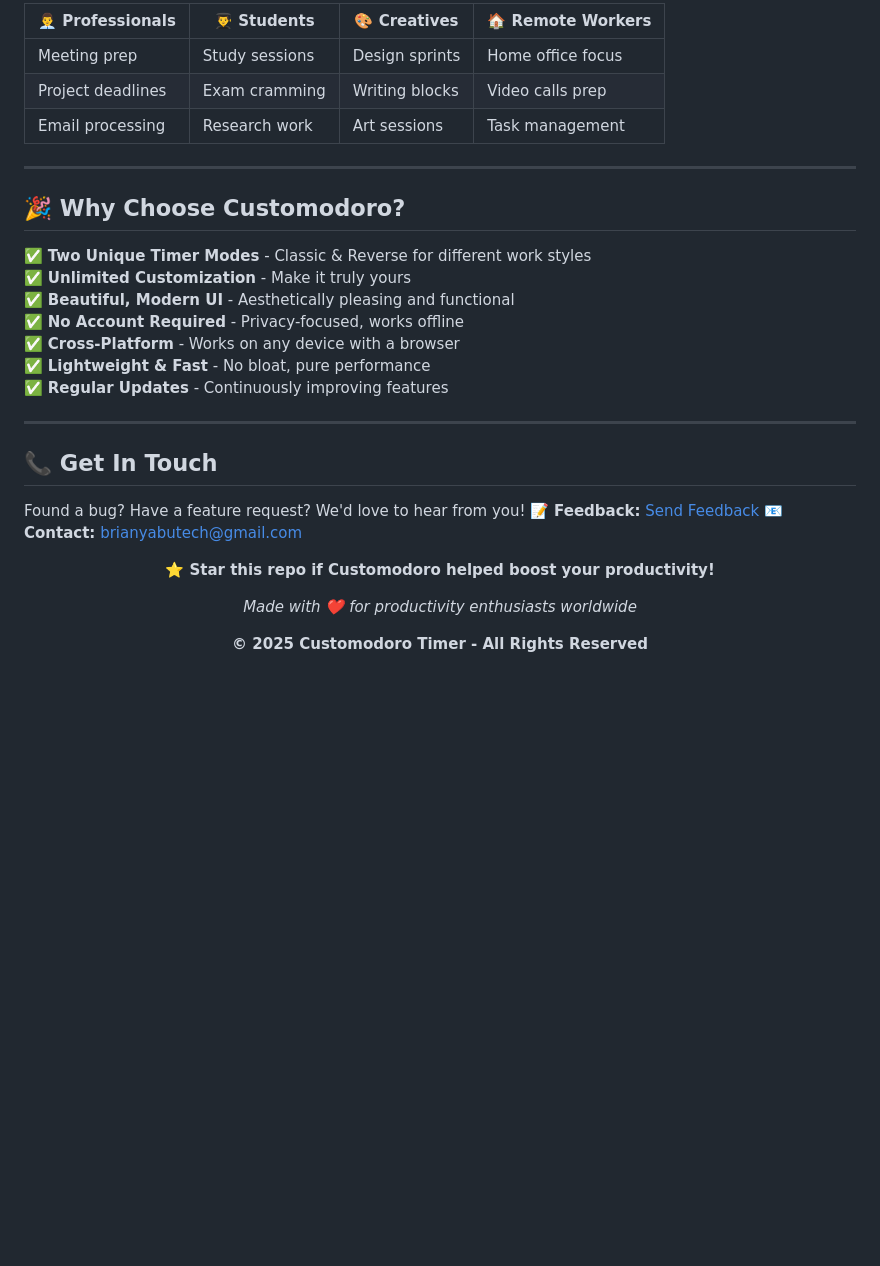
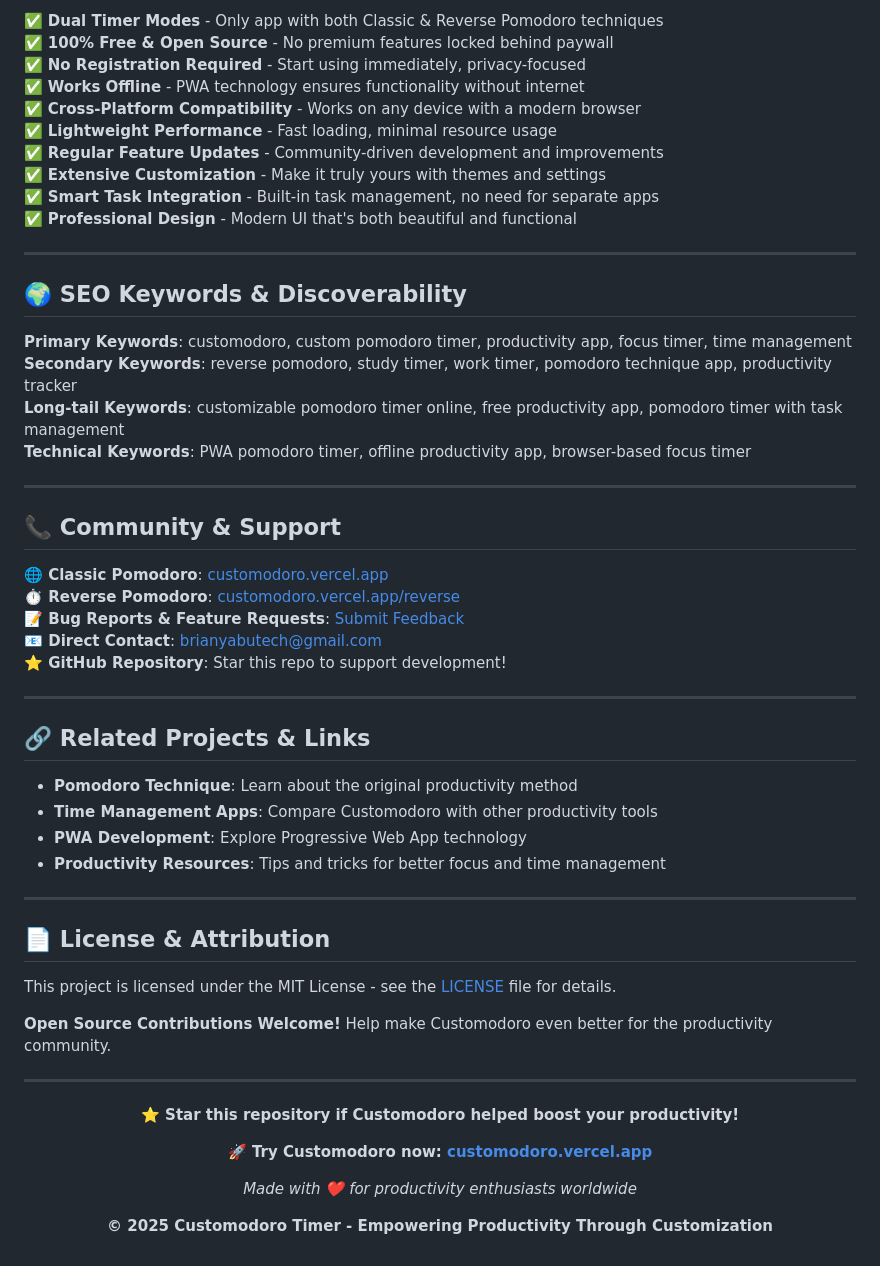
Before and after one commit to yaaabs/customodoro, a Markdown page: README.md, the part around one of its changes. Drawn GitHub-style; blank space fills up the shorter version.

```diff
--- a/README.md
+++ b/README.md
@@ -175,36 +234,61 @@ Elegant floating action menu with quick access to:
 
-| 👨‍💼 **Professionals** | 👨‍🎓 **Students** | 🎨 **Creatives** | 🏠 **Remote Workers** |
-|---------------------|----------------|-----------------|---------------------|
-| Meeting prep        | Study sessions | Design sprints  | Home office focus   |
-| Project deadlines   | Exam cramming  | Writing blocks  | Video calls prep    |
-| Email processing    | Research work  | Art sessions    | Task management     |
+✅ **Dual Timer Modes** - Only app with both Classic & Reverse Pomodoro techniques
+✅ **100% Free & Open Source** - No premium features locked behind paywall
+✅ **No Registration Required** - Start using immediately, privacy-focused
+✅ **Works Offline** - PWA technology ensures functionality without internet
+✅ **Cross-Platform Compatibility** - Works on any device with a modern browser
+✅ **Lightweight Performance** - Fast loading, minimal resource usage
+✅ **Regular Feature Updates** - Community-driven development and improvements
+✅ **Extensive Customization** - Make it truly yours with themes and settings
+✅ **Smart Task Integration** - Built-in task management, no need for separate apps
+✅ **Professional Design** - Modern UI that's both beautiful and functional
 
 ---
 
-## 🎉 **Why Choose Customodoro?**
+## 🌍 **SEO Keywords & Discoverability**
 
-✅ **Two Unique Timer Modes** - Classic & Reverse for different work styles
-✅ **Unlimited Customization** - Make it truly yours
-✅ **Beautiful, Modern UI** - Aesthetically pleasing and functional
-✅ **No Account Required** - Privacy-focused, works offline
-✅ **Cross-Platform** - Works on any device with a browser
-✅ **Lightweight & Fast** - No bloat, pure performance
-✅ **Regular Updates** - Continuously improving features
+**Primary Keywords**: customodoro, custom pomodoro timer, productivity app, focus timer, time management
+**Secondary Keywords**: reverse pomodoro, study timer, work timer, pomodoro technique app, productivity tracker
+**Long-tail Keywords**: customizable pomodoro timer online, free productivity app, pomodoro timer with task management
+**Technical Keywords**: PWA pomodoro timer, offline productivity app, browser-based focus timer
 
 ---
 
-## 📞 **Get In Touch**
+## 📞 **Community & Support**
 
-Found a bug? Have a feature request? We'd love to hear from you!
-📝 **Feedback:** [Send Feedback](https://noteforms.com/forms/feedback-and-bug-reporting-form-fnkwn7)
-📧 **Contact:** [brianyabutech@gmail.com](mailto:brianyabutech@gmail.com)
+**🌐 Classic Pomodoro**: [customodoro.vercel.app](https://customodoro.vercel.app)
+**⏱️ Reverse Pomodoro**: [customodoro.vercel.app/reverse](https://customodoro.vercel.app/reverse)
+**📝 Bug Reports & Feature Requests**: [Submit Feedback](https://noteforms.com/forms/feedback-and-bug-reporting-form-fnkwn7)
+**📧 Direct Contact**: [brianyabutech@gmail.com](mailto:brianyabutech@gmail.com)
+**⭐ GitHub Repository**: Star this repo to support development!
+
+---
+
+## 🔗 **Related Projects & Links**
+
+- **Pomodoro Technique**: Learn about the original productivity method
+- **Time Management Apps**: Compare Customodoro with other productivity tools
+- **PWA Development**: Explore Progressive Web App technology
+- **Productivity Resources**: Tips and tricks for better focus and time management
+
+---
+
+## 📄 **License & Attribution**
+
+This project is licensed under the MIT License - see the [LICENSE](LICENSE) file for details.
+
+**Open Source Contributions Welcome!** Help make Customodoro even better for the productivity community.
+
+---
 
 <div align="center">
 
-**⭐ Star this repo if Customodoro helped boost your productivity!**
+**⭐ Star this repository if Customodoro helped boost your productivity!**
+
+**🚀 Try Customodoro now: [customodoro.vercel.app](https://customodoro.vercel.app)**
 
 *Made with ❤️ for productivity enthusiasts worldwide*
 
-**© 2025 Customodoro Timer - All Rights Reserved**
+**© 2025 Customodoro Timer - Empowering Productivity Through Customization**
 
 </div>
```
Also changed, not shown: other parts of README.md (+136 -77 lines).
